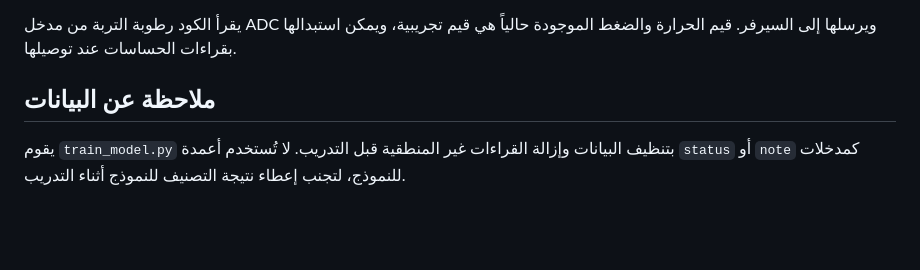
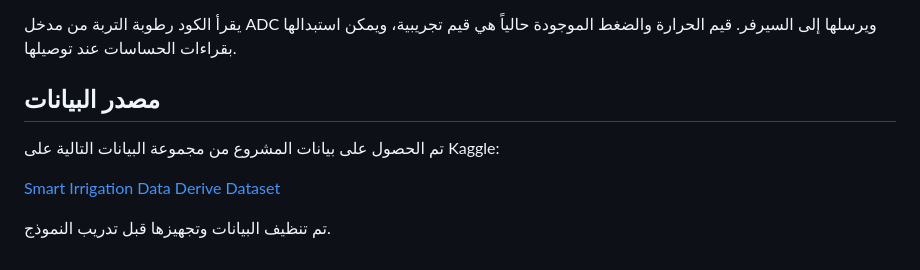
Before and after one commit to NumanAlqrinawi/Smart-Agriculture-Gaza-AI, a Markdown page: README.md, the part around the change. GitHub-like rendering; blank space fills up the shorter version.

```diff
--- a/README.md
+++ b/README.md
@@ -84,6 +84,10 @@ python app.py
 
 يقرأ الكود رطوبة التربة من مدخل ADC ويرسلها إلى السيرفر. قيم الحرارة والضغط الموجودة حالياً هي قيم تجريبية، ويمكن استبدالها بقراءات الحساسات عند توصيلها.
 
-## ملاحظة عن البيانات
+## مصدر البيانات
 
-يقوم `train_model.py` بتنظيف البيانات وإزالة القراءات غير المنطقية قبل التدريب. لا تُستخدم أعمدة `status` أو `note` كمدخلات للنموذج، لتجنب إعطاء نتيجة التصنيف للنموذج أثناء التدريب.
+تم الحصول على بيانات المشروع من مجموعة البيانات التالية على Kaggle:
+
+[Smart Irrigation Data Derive Dataset](https://www.kaggle.com/datasets/chineduchukwuemeka/smart-irrigation-data-derive-dataset)
+
+تم تنظيف البيانات وتجهيزها قبل تدريب النموذج.
```
